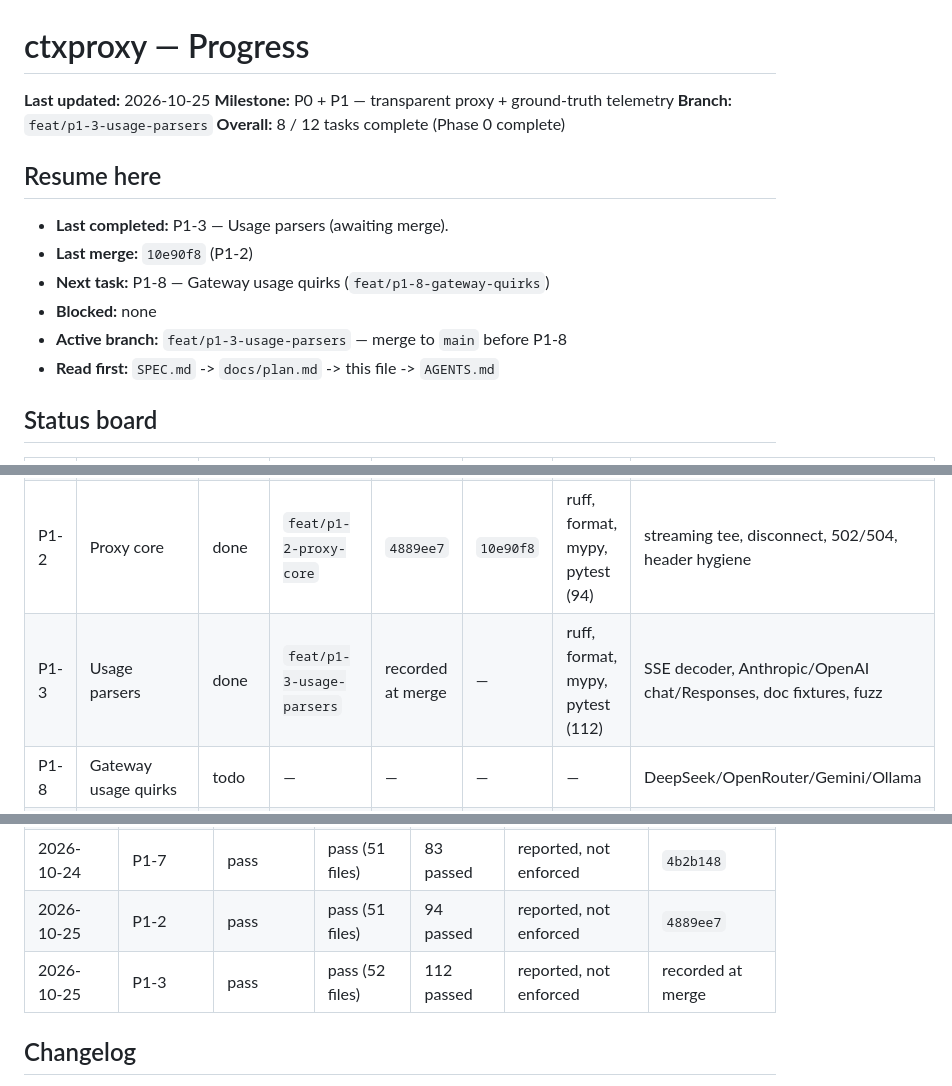
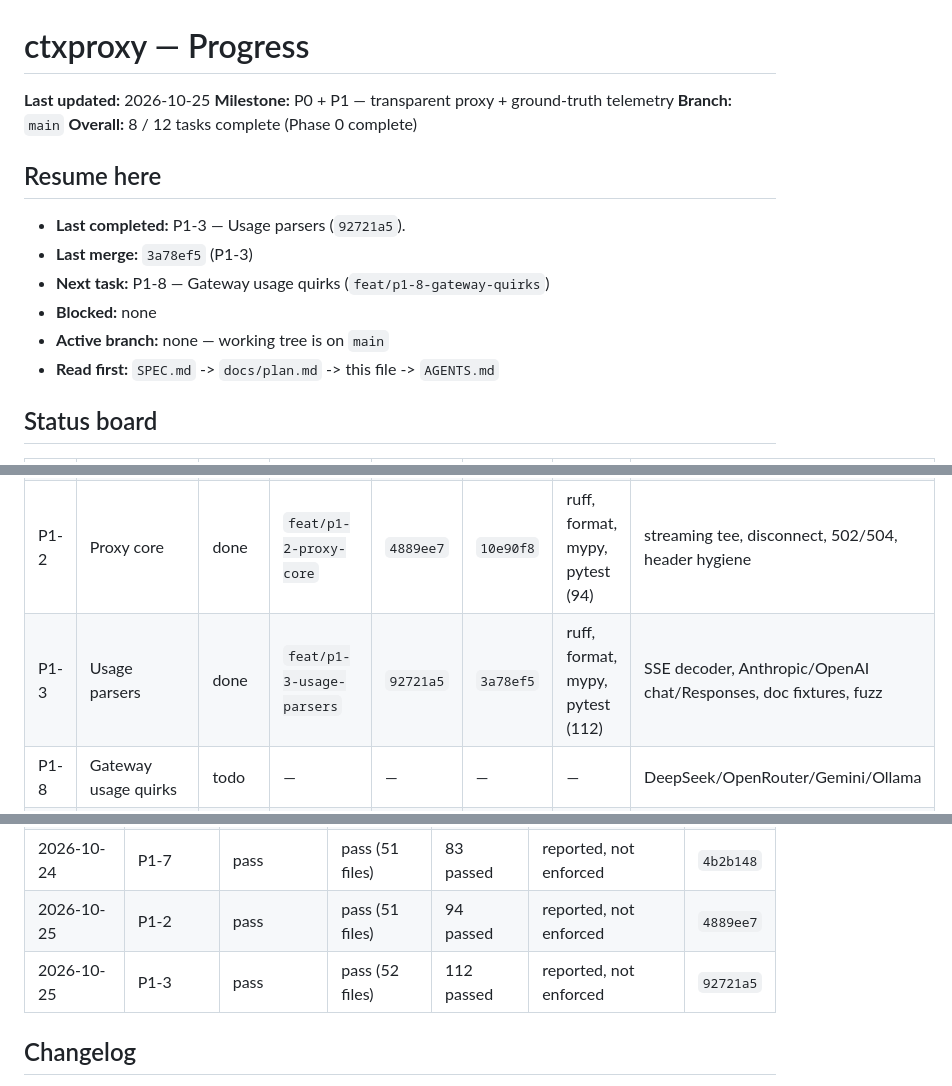
Before and after one commit to ahmed-dev25/ctxoptimizer, a Markdown page: docs/progress.md, 3 parts joined by grey strips. GitHub-like rendering.

Commit message:
chore(progress): record merge for P1-3

```diff
--- a/docs/progress.md
+++ b/docs/progress.md
@@ -2,16 +2,16 @@
 
 **Last updated:** 2026-10-25
 **Milestone:** P0 + P1 — transparent proxy + ground-truth telemetry
-**Branch:** `feat/p1-3-usage-parsers`
+**Branch:** `main`
 **Overall:** 8 / 12 tasks complete (Phase 0 complete)
 
 ## Resume here
 
-- **Last completed:** P1-3 — Usage parsers (awaiting merge).
-- **Last merge:** `10e90f8` (P1-2)
+- **Last completed:** P1-3 — Usage parsers (`92721a5`).
+- **Last merge:** `3a78ef5` (P1-3)
 - **Next task:** P1-8 — Gateway usage quirks (`feat/p1-8-gateway-quirks`)
 - **Blocked:** none
-- **Active branch:** `feat/p1-3-usage-parsers` — merge to `main` before P1-8
+- **Active branch:** none — working tree is on `main`
 - **Read first:** `SPEC.md` -> `docs/plan.md` -> this file -> `AGENTS.md`
 
 ## Status board
@@ -25,7 +25,7 @@
 | P1-1 | Routing + ingress | done | `feat/p1-1-routing` | `e045d48` | `7afda00` | ruff, format, mypy, pytest (75) | §8 table, `/p/`, `/u/`, health, mode headers |
 | P1-7 | Named upstreams + profiles | done | `feat/p1-7-upstreams` | `4b2b148` | `ae06f94` | ruff, format, mypy, pytest (83) | built-in + override profiles, per-upstream cache policy |
 | P1-2 | Proxy core | done | `feat/p1-2-proxy-core` | `4889ee7` | `10e90f8` | ruff, format, mypy, pytest (94) | streaming tee, disconnect, 502/504, header hygiene |
-| P1-3 | Usage parsers | done | `feat/p1-3-usage-parsers` | recorded at merge | — | ruff, format, mypy, pytest (112) | SSE decoder, Anthropic/OpenAI chat/Responses, doc fixtures, fuzz |
+| P1-3 | Usage parsers | done | `feat/p1-3-usage-parsers` | `92721a5` | `3a78ef5` | ruff, format, mypy, pytest (112) | SSE decoder, Anthropic/OpenAI chat/Responses, doc fixtures, fuzz |
 | P1-8 | Gateway usage quirks | todo | — | — | — | — | DeepSeek/OpenRouter/Gemini/Ollama |
 | P1-4 | Pricing | todo | — | — | — | — | provider-reported cost supported |
 | P1-5 | Store | todo | — | — | — | — | — |
@@ -46,7 +46,7 @@ Rows are in execution order; see `docs/plan.md` §4.
 | 2026-10-24 | P1-1 | pass | pass (50 files) | 75 passed | reported, not enforced | `e045d48` |
 | 2026-10-24 | P1-7 | pass | pass (51 files) | 83 passed | reported, not enforced | `4b2b148` |
 | 2026-10-25 | P1-2 | pass | pass (51 files) | 94 passed | reported, not enforced | `4889ee7` |
-| 2026-10-25 | P1-3 | pass | pass (52 files) | 112 passed | reported, not enforced | recorded at merge |
+| 2026-10-25 | P1-3 | pass | pass (52 files) | 112 passed | reported, not enforced | `92721a5` |
 
 ## Changelog
 
```
